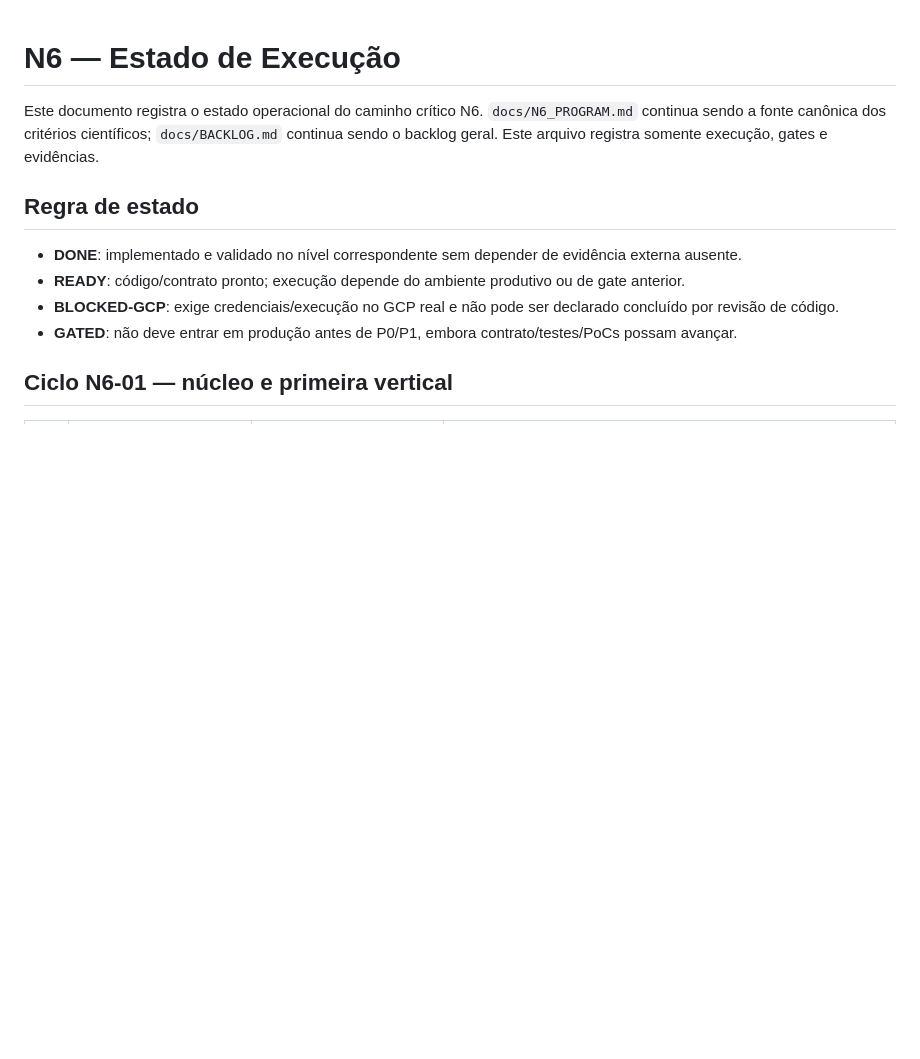
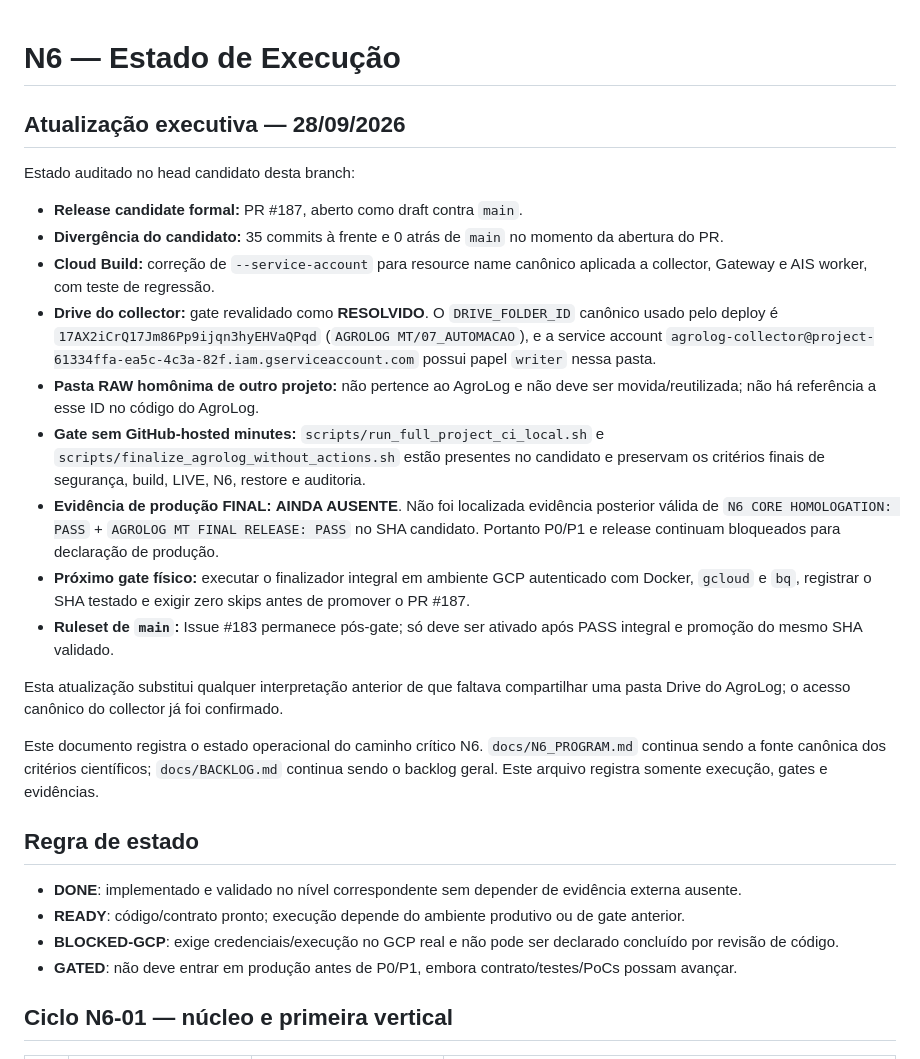
Before and after one commit to brunocapellari-dotcom/AgroLogMT, a Markdown page: docs/N6_EXECUTION_STATUS.md, the part around the change. Rendered like a GitHub page; blank space fills up the shorter version.

Commit message:
docs: refresh N6 execution status for release candidate

```diff
--- a/docs/N6_EXECUTION_STATUS.md
+++ b/docs/N6_EXECUTION_STATUS.md
@@ -1,4 +1,20 @@
 # N6 — Estado de Execução
+
+## Atualização executiva — 28/09/2026
+
+Estado auditado no head candidato desta branch:
+
+- **Release candidate formal:** PR #187, aberto como draft contra `main`.
+- **Divergência do candidato:** 35 commits à frente e 0 atrás de `main` no momento da abertura do PR.
+- **Cloud Build:** correção de `--service-account` para resource name canônico aplicada a collector, Gateway e AIS worker, com teste de regressão.
+- **Drive do collector:** gate revalidado como **RESOLVIDO**. O `DRIVE_FOLDER_ID` canônico usado pelo deploy é `17AX2iCrQ17Jm86Pp9ijqn3hyEHVaQPqd` (`AGROLOG MT/07_AUTOMACAO`), e a service account `agrolog-collector@project-61334ffa-ea5c-4c3a-82f.iam.gserviceaccount.com` possui papel `writer` nessa pasta.
+- **Pasta RAW homônima de outro projeto:** não pertence ao AgroLog e não deve ser movida/reutilizada; não há referência a esse ID no código do AgroLog.
+- **Gate sem GitHub-hosted minutes:** `scripts/run_full_project_ci_local.sh` e `scripts/finalize_agrolog_without_actions.sh` estão presentes no candidato e preservam os critérios finais de segurança, build, LIVE, N6, restore e auditoria.
+- **Evidência de produção FINAL:** **AINDA AUSENTE**. Não foi localizada evidência posterior válida de `N6 CORE HOMOLOGATION: PASS` + `AGROLOG MT FINAL RELEASE: PASS` no SHA candidato. Portanto P0/P1 e release continuam bloqueados para declaração de produção.
+- **Próximo gate físico:** executar o finalizador integral em ambiente GCP autenticado com Docker, `gcloud` e `bq`, registrar o SHA testado e exigir zero skips antes de promover o PR #187.
+- **Ruleset de `main`:** Issue #183 permanece pós-gate; só deve ser ativado após PASS integral e promoção do mesmo SHA validado.
+
+Esta atualização substitui qualquer interpretação anterior de que faltava compartilhar uma pasta Drive do AgroLog; o acesso canônico do collector já foi confirmado.
 
 Este documento registra o estado operacional do caminho crítico N6. `docs/N6_PROGRAM.md` continua sendo a fonte canônica dos critérios científicos; `docs/BACKLOG.md` continua sendo o backlog geral. Este arquivo registra somente execução, gates e evidências.
 
```
